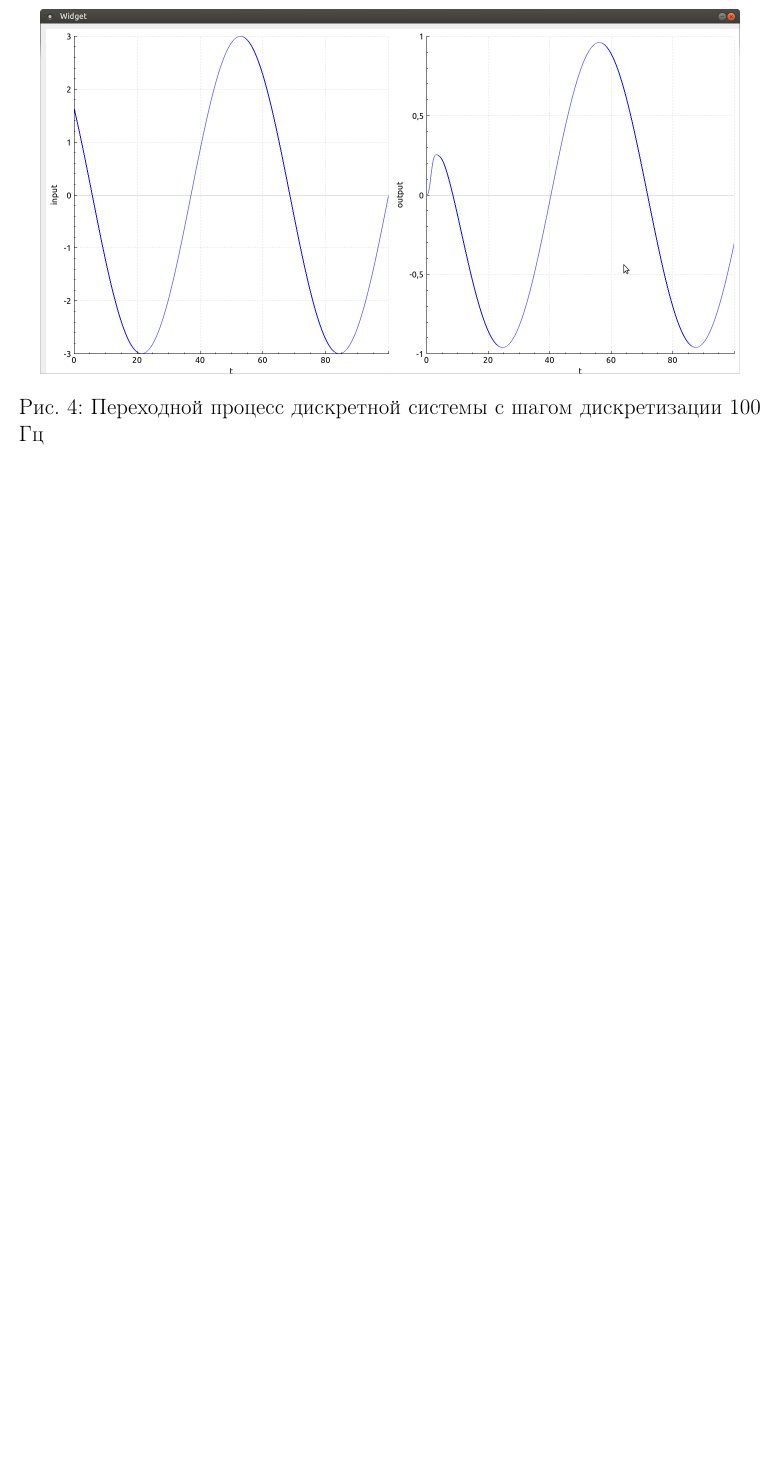
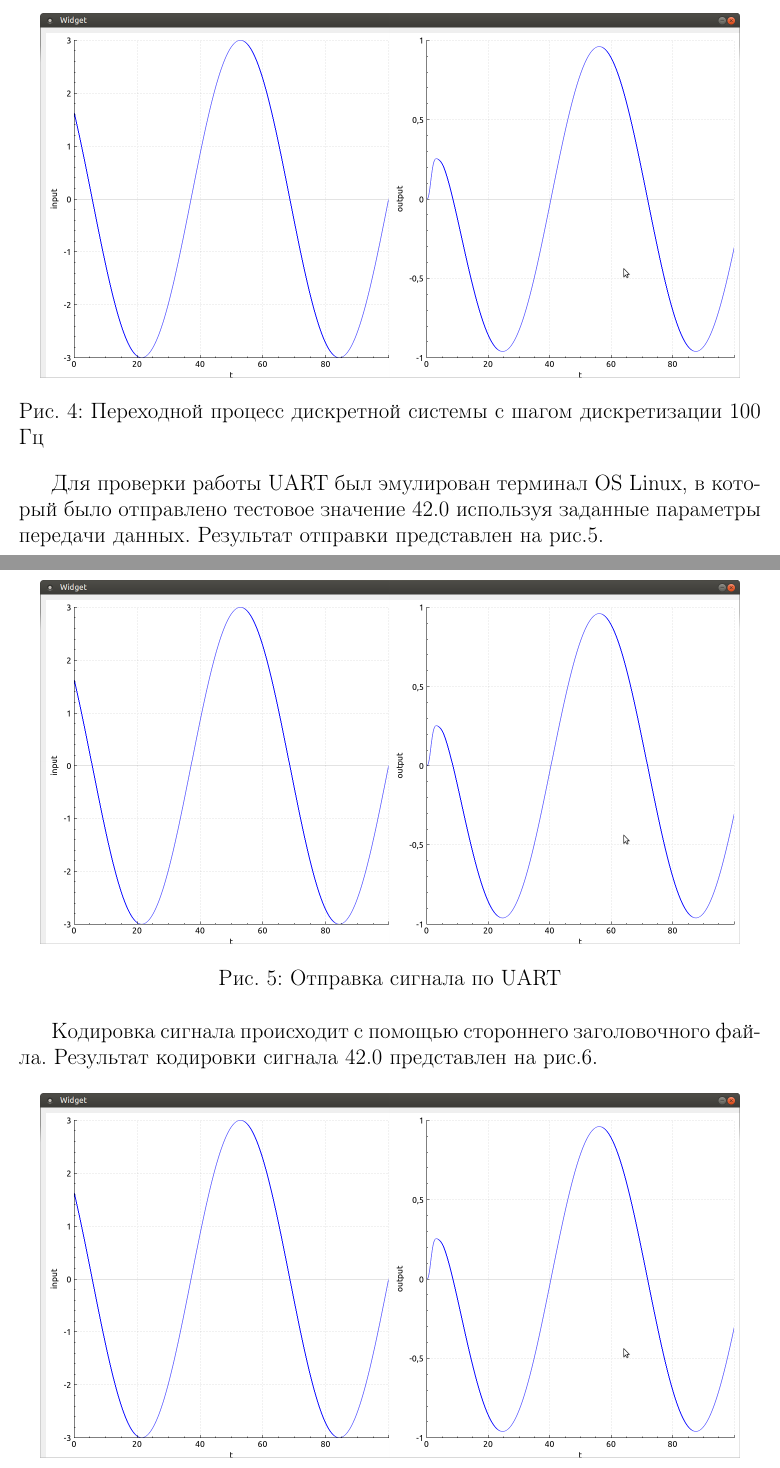
Before and after one commit to DGKmaster/StateCppModel, a LaTeX document (docs/main.tex): part of page 7 of 8 before the commit and two parts of pages 6 and 7 of 8 after it, the two joined at a grey line, cut so that both start at the same text, the shorter picture padded with empty space. Compiled offline with pdfLaTeX.

Commit message:
Add all description in report

```diff
--- a/docs/main.tex
+++ b/docs/main.tex
@@ -15,7 +15,7 @@
 \usepackage{textcomp}
 \usepackage{titlesec}
 \usepackage{alltt}
-
+\usepackage{float}
 \usepackage{cite}
 \usepackage{url}
 %%%%%%%%%%%%%%%%%%%%%%%%%%%%%%%%%%%%%%%%%%%%%%%%%%%%%%%%%%%%%%%%%%%%%%%%
@@ -197,12 +199,31 @@ y = C \cdot x
 Переходной процесс дискретной системы с шагом дискретизации
 100 Гц представлен на рис.\ref{fig:discrete100}.
 
-\begin{figure}[h]
+\begin{figure}[H]
     \centering
     \includegraphics[width=160mm]{img/100hz.png}
     \caption{Переходной процесс дискретной системы
     с шагом дискретизации 100 Гц}
     \label{fig:discrete100}
+\end{figure}
+
+Для проверки работы UART был эмулирован терминал OS Linux, в который было отправлено тестовое значение
+42.0 используя заданные параметры передачи данных.
+Результат отправки представлен на рис.\ref{fig:uart}.
+\begin{figure}[H]
+    \centering
+    \includegraphics[width=160mm]{img/100hz.png}
+    \caption{Отправка сигнала по UART}
+    \label{fig:uart}
+\end{figure}
+
+Кодировка сигнала происходит с помощью стороннего заголовочного файла.
+Результат кодировки сигнала 42.0 представлен на рис.\ref{fig:cobs}.
+\begin{figure}[H]
+    \centering
+    \includegraphics[width=160mm]{img/100hz.png}
+    \caption{Отправка зашифрованного сигнала}
+    \label{fig:cobs}
 \end{figure}
 %%%%%%%%%%%%%%%%%%%%%%%%%%%%%%%%%%%%%%%%%%%%%%%%%%%%%%%%%%%%%%%%%%%%%%%%
 
```
Also changed, not shown: docs/main.tex (16 more changed lines).
